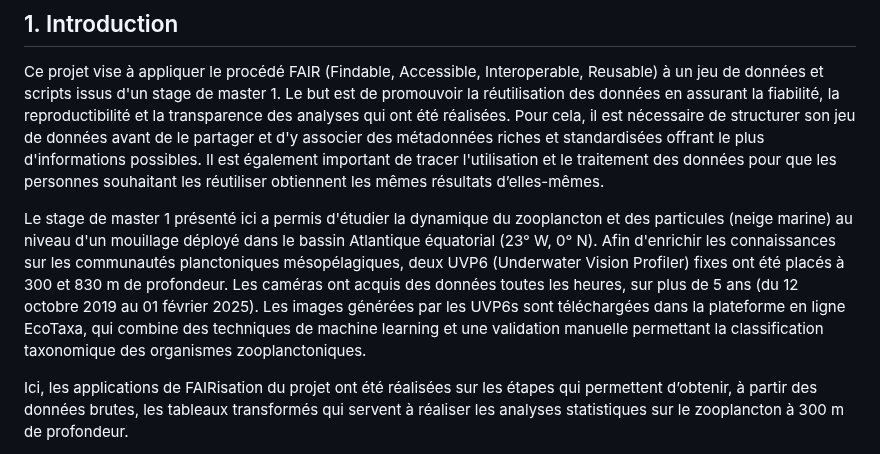
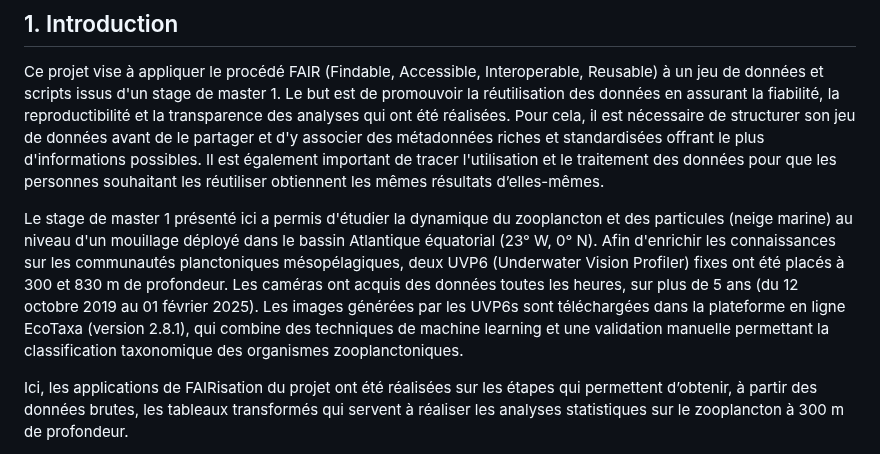
Before and after one commit to gabriellepigeon/dynam_zoo, a Markdown page: README.md, the part around the change. Drawn GitHub-style.

Commit message:
annotation du read_me : ajout de la version Ecotaxa utilisé lors du stage.

```diff
--- a/README.md
+++ b/README.md
@@ -8,7 +8,7 @@ Processus de FAIRisation réalisé par Gabrielle Pigeon (gabrielle.pigeon\@etu.s
 
 Ce projet vise à appliquer le procédé FAIR (Findable, Accessible, Interoperable, Reusable) à un jeu de données et scripts issus d'un stage de master 1. Le but est de promouvoir la réutilisation des données en assurant la fiabilité, la reproductibilité et la transparence des analyses qui ont été réalisées. Pour cela, il est nécessaire de structurer son jeu de données avant de le partager et d'y associer des métadonnées riches et standardisées offrant le plus d'informations possibles. Il est également important de tracer l'utilisation et le traitement des données pour que les personnes souhaitant les réutiliser obtiennent les mêmes résultats d’elles-mêmes.
 
-Le stage de master 1 présenté ici a permis d'étudier la dynamique du zooplancton et des particules (neige marine) au niveau d'un mouillage déployé dans le bassin Atlantique équatorial (23° W, 0° N). Afin d'enrichir les connaissances sur les communautés planctoniques mésopélagiques, deux UVP6 (Underwater Vision Profiler) fixes ont été placés à 300 et 830 m de profondeur. Les caméras ont acquis des données toutes les heures, sur plus de 5 ans (du 12 octobre 2019 au 01 février 2025). Les images générées par les UVP6s sont téléchargées dans la plateforme en ligne EcoTaxa, qui combine des techniques de machine learning et une validation manuelle permettant la classification taxonomique des organismes zooplanctoniques.
+Le stage de master 1 présenté ici a permis d'étudier la dynamique du zooplancton et des particules (neige marine) au niveau d'un mouillage déployé dans le bassin Atlantique équatorial (23° W, 0° N). Afin d'enrichir les connaissances sur les communautés planctoniques mésopélagiques, deux UVP6 (Underwater Vision Profiler) fixes ont été placés à 300 et 830 m de profondeur. Les caméras ont acquis des données toutes les heures, sur plus de 5 ans (du 12 octobre 2019 au 01 février 2025). Les images générées par les UVP6s sont téléchargées dans la plateforme en ligne EcoTaxa (version 2.8.1), qui combine des techniques de machine learning et une validation manuelle permettant la classification taxonomique des organismes zooplanctoniques.
 
 Ici, les applications de FAIRisation du projet ont été réalisées sur les étapes qui permettent d’obtenir, à partir des données brutes, les tableaux transformés qui servent à réaliser les analyses statistiques sur le zooplancton à 300 m de profondeur.
 
```
